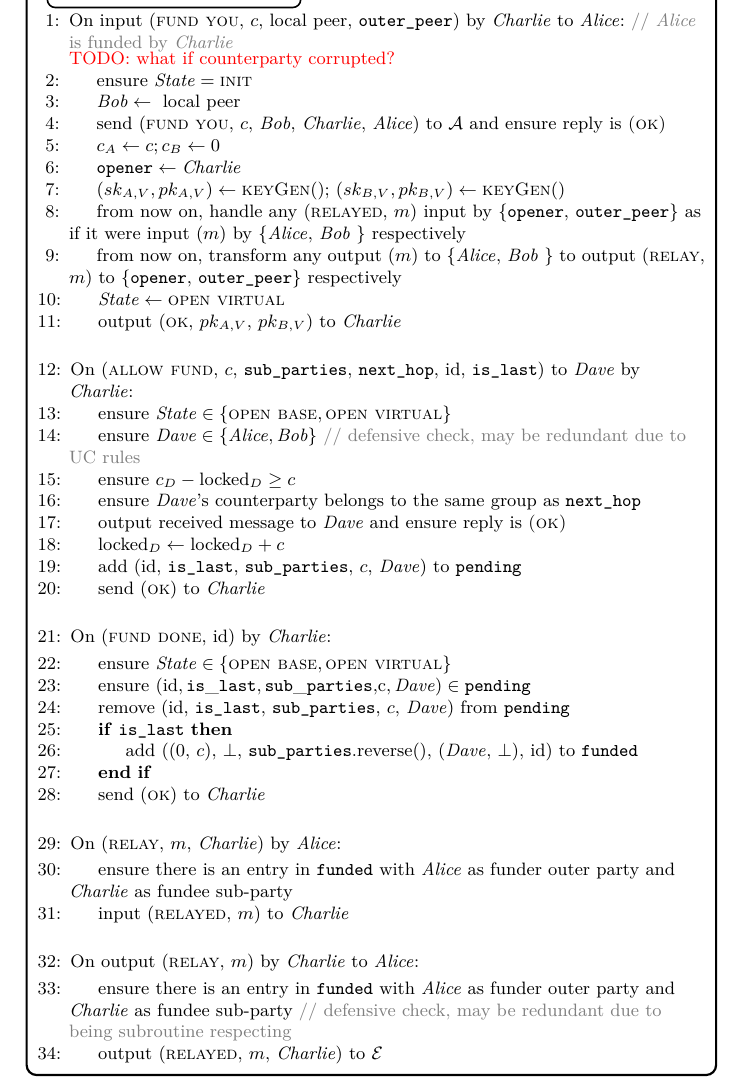
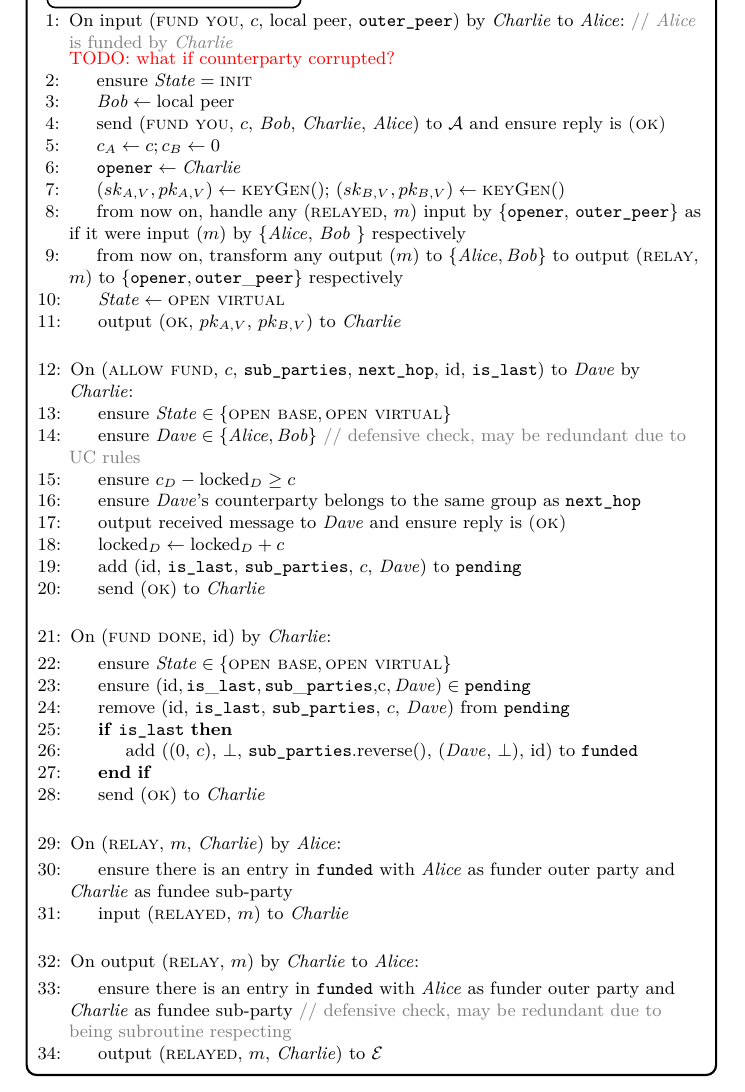
Before and after one commit to OrfeasLitos/virtual-payment-channels, a LaTeX paper (src/virtual-channels.tex, which reads src/functionality.tex): part of page 8 of 12, cut so that both start at the same text. Compiled offline with pdfLaTeX; a LaTeX package or settings file that is missing is left out.

Commit message:
Fix typos

```diff
--- a/src/functionality.tex
+++ b/src/functionality.tex
@@ -301,9 +301,9 @@ with all hops of all existing virtuals, we should definitely find another way)}
         \State from now on, handle any (\textsc{relayed}, $m$) input by
         \{\texttt{opener}, \texttt{outer\_peer}\} as if it were input ($m$) by
         \{\alice, \bob\} respectively
-        \State from now on, transform any output ($m$) to \{\alice, \bob\} to
-        output (\textsc{relay}, $m$) to \{\texttt{opener},
-        \texttt{outer\_peer}\} respectively
+        \State from now on, transform any output ($m$) to $\{\alice, \bob\}$ to
+        output (\textsc{relay}, $m$) to $\{\mathtt{opener},
+        \mathtt{outer\_peer}\}$ respectively
         \State $\mathit{State} \gets \textsc{open virtual}$
         \State output (\textsc{ok}, $pk_{A, V}$, $pk_{B, V}$) to \charlie
       \EndIndent
```
Also changed, not shown: src/functionality.tex (2 more changed lines).
